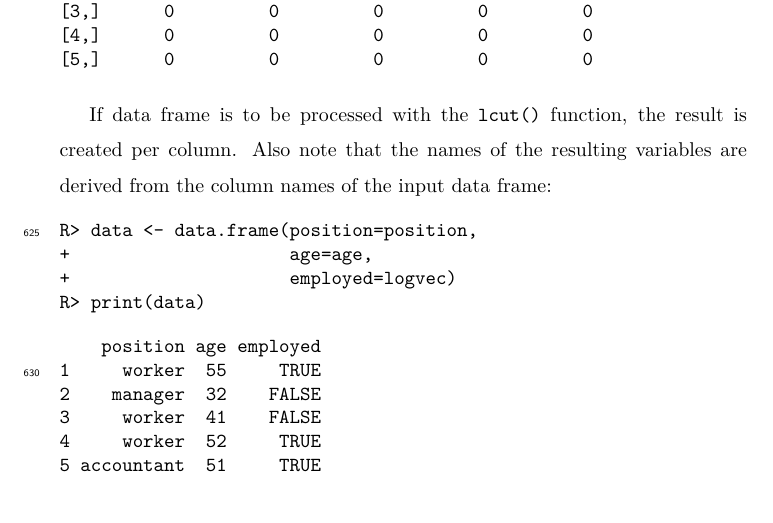
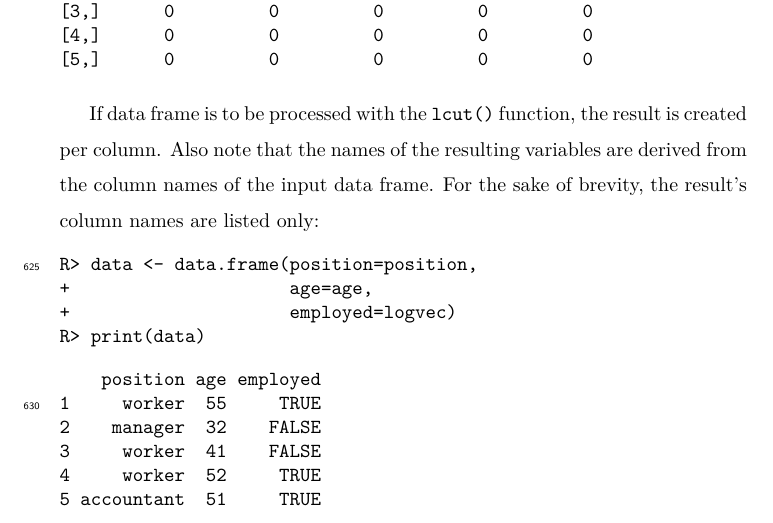
Before and after one commit to beerda/lfl-vignette-elsevier, a LaTeX paper (article1.tex): part of page 31 of 66, cut so that both start at the same text. Compiled offline with pdfLaTeX.

Commit message:
Updates from Overleaf

```diff
--- a/article1.tex
+++ b/article1.tex
@@ -962,7 +962,7 @@ For numeric input, the \code{lcut()} function performs transformation to linguis
 %
 \input{chunks/chunk-lcut.numeric}
 
-If data frame is to be processed with the \code{lcut()} function, the result is created per column. Also note that the names of the resulting variables are derived from the column names of the input data frame:
+If data frame is to be processed with the \code{lcut()} function, the result is created per column. Also note that the names of the resulting variables are derived from the column names of the input data frame. For the sake of brevity, the result's column names are listed only:
 %
 \input{chunks/chunk-lcut.data.frame}
 %
```
